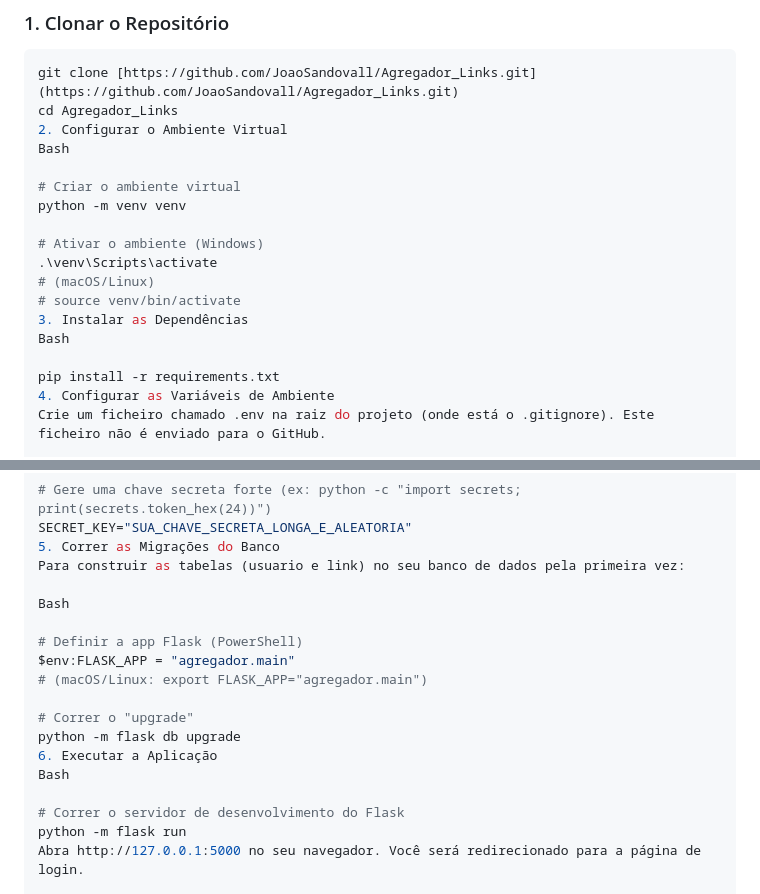
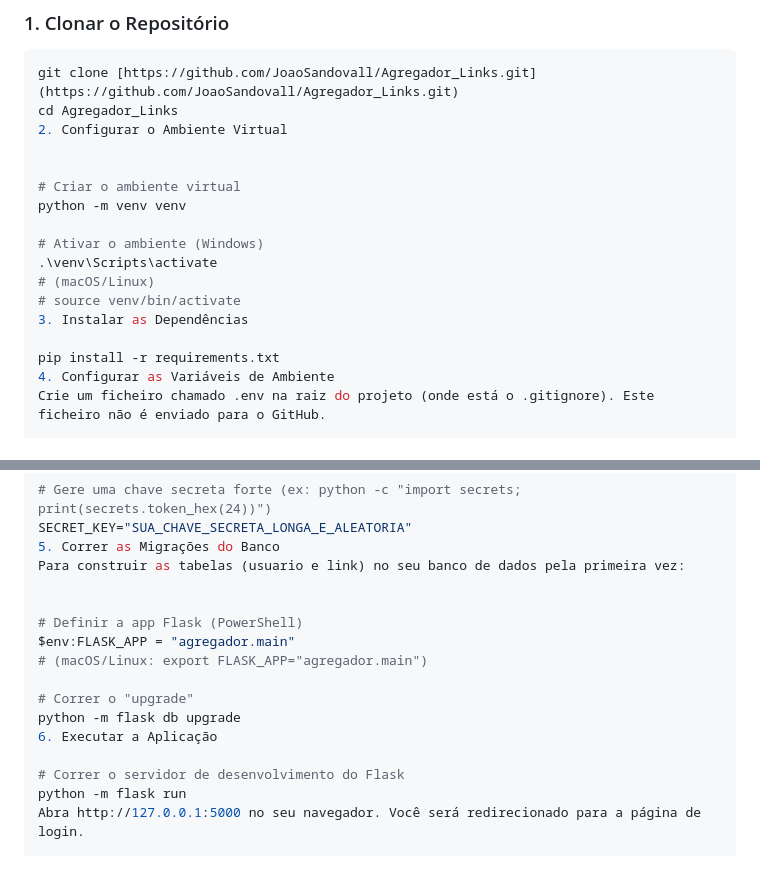
Before and after one commit to JoaoSandovall/Agregador_Links, a Markdown page: README.MD, 2 parts joined by grey strips. Rendered like a GitHub page; blank space fills up the shorter version.

Commit message:
docs: README
Removed unnecessary Bash headers from the README instructions.

```diff
--- a/README.MD
+++ b/README.MD
@@ -55,7 +55,7 @@ O projeto foi refatorado para usar uma estrutura de "pacote" (`agregador/`) para
 git clone [https://github.com/JoaoSandovall/Agregador_Links.git](https://github.com/JoaoSandovall/Agregador_Links.git)
 cd Agregador_Links
 2. Configurar o Ambiente Virtual
-Bash
+
 
 # Criar o ambiente virtual
 python -m venv venv
@@ -65,7 +65,6 @@ python -m venv venv
 # (macOS/Linux)
 # source venv/bin/activate
 3. Instalar as Dependências
-Bash
 
 pip install -r requirements.txt
 4. Configurar as Variáveis de Ambiente
@@ -84,7 +83,6 @@ SECRET_KEY="SUA_CHAVE_SECRETA_LONGA_E_ALEATORIA"
 5. Correr as Migrações do Banco
 Para construir as tabelas (usuario e link) no seu banco de dados pela primeira vez:
 
-Bash
 
 # Definir a app Flask (PowerShell)
 $env:FLASK_APP = "agregador.main"
@@ -93,7 +91,6 @@ $env:FLASK_APP = "agregador.main"
 # Correr o "upgrade"
 python -m flask db upgrade
 6. Executar a Aplicação
-Bash
 
 # Correr o servidor de desenvolvimento do Flask
 python -m flask run
```
